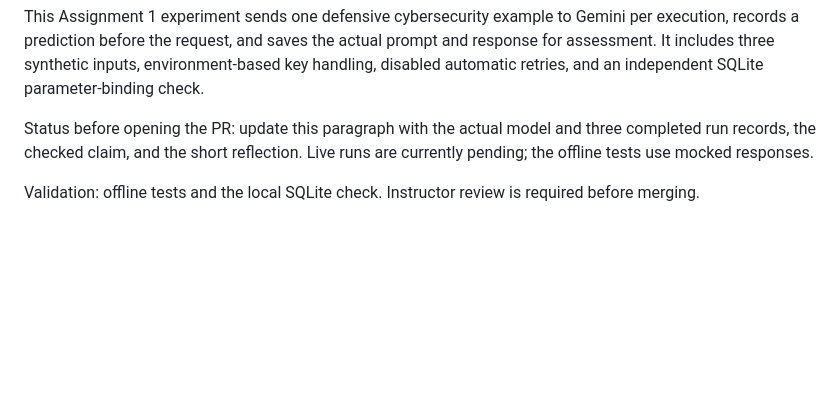
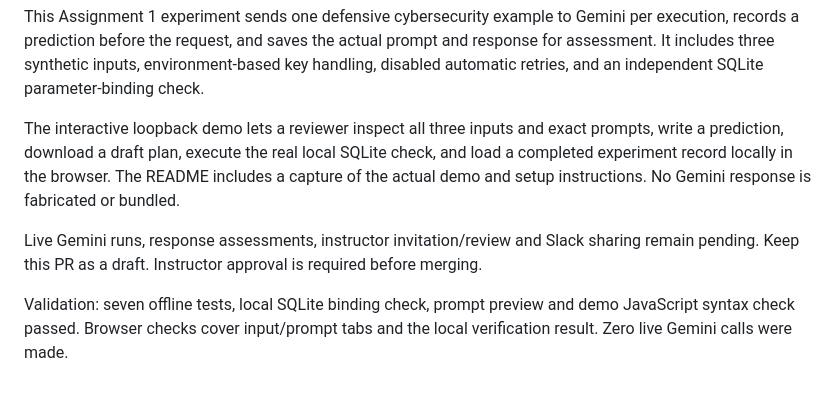
Before and after one commit to charlieijk/OpenAvenueSecurityAgent, a Markdown page: PR_DESCRIPTION.md, the part around the change. Drawn GitHub-style; blank space fills up the shorter version.

```diff
--- a/PR_DESCRIPTION.md
+++ b/PR_DESCRIPTION.md
@@ -4,9 +4,16 @@ actual prompt and response for assessment. It includes three synthetic inputs,
 environment-based key handling, disabled automatic retries, and an independent
 SQLite parameter-binding check.
 
-Status before opening the PR: update this paragraph with the actual model and
-three completed run records, the checked claim, and the short reflection. Live
-runs are currently pending; the offline tests use mocked responses.
+The interactive loopback demo lets a reviewer inspect all three inputs and exact
+prompts, write a prediction, download a draft plan, execute the real local SQLite
+check, and load a completed experiment record locally in the browser. The README
+includes a capture of the actual demo and setup instructions. No Gemini response
+is fabricated or bundled.
 
-Validation: offline tests and the local SQLite check. Instructor review is
-required before merging.
+Live Gemini runs, response assessments, instructor invitation/review and Slack
+sharing remain pending. Keep this PR as a draft. Instructor approval is required
+before merging.
+
+Validation: seven offline tests, local SQLite binding check, prompt preview and
+demo JavaScript syntax check passed. Browser checks cover input/prompt tabs and
+the local verification result. Zero live Gemini calls were made.
```
Also changed, not shown: README.md (+28 -1 lines), VALIDATION.md (+8 -1 lines), docs/demo/coursework.jpg (added), docs/demo/verification.jpg (added), 6 other files.
